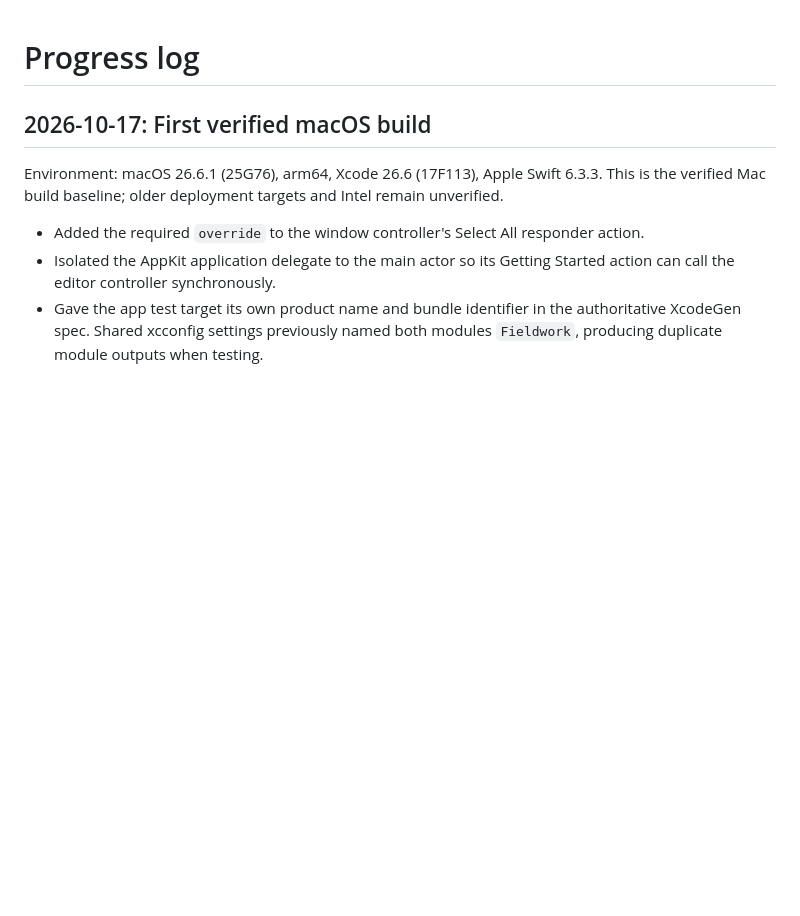
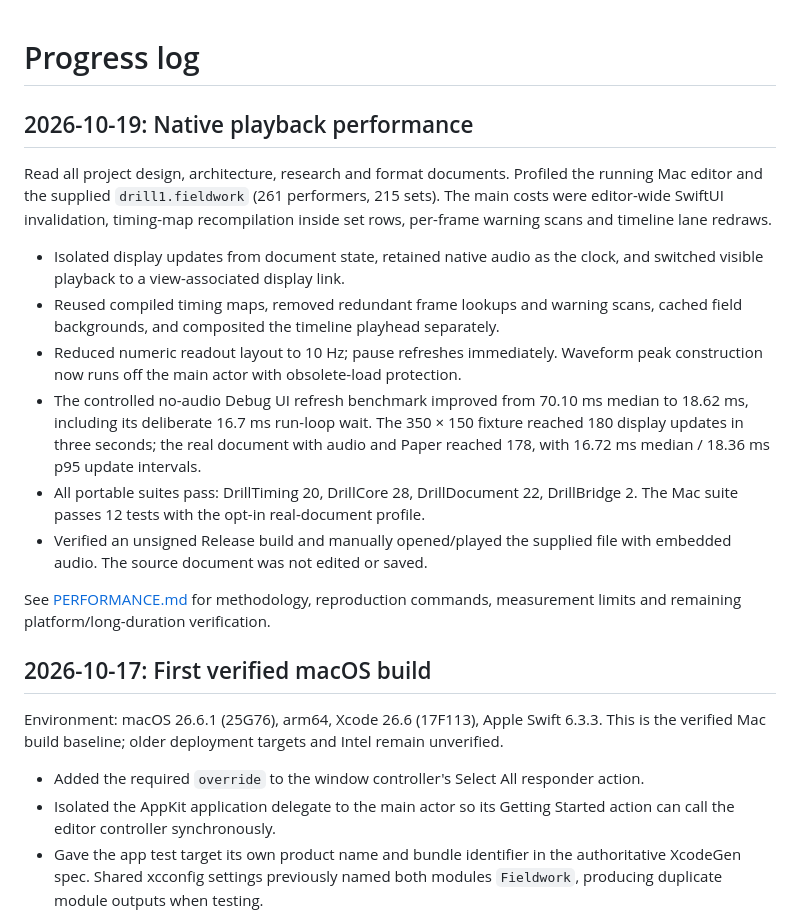
Before and after one commit to a-riceeater/fieldwork, a Markdown page: docs/PROGRESS.md, the part around the change. Drawn GitHub-style; blank space fills up the shorter version.

Commit message:
docs(performance): record playback measurements and verification

```diff
--- a/docs/PROGRESS.md
+++ b/docs/PROGRESS.md
@@ -1,4 +1,29 @@
 # Progress log
+
+## 2026-10-19: Native playback performance
+
+Read all project design, architecture, research and format documents. Profiled the
+running Mac editor and the supplied `drill1.fieldwork` (261 performers, 215 sets).
+The main costs were editor-wide SwiftUI invalidation, timing-map recompilation
+inside set rows, per-frame warning scans and timeline lane redraws.
+
+- Isolated display updates from document state, retained native audio as the clock,
+  and switched visible playback to a view-associated display link.
+- Reused compiled timing maps, removed redundant frame lookups and warning scans,
+  cached field backgrounds, and composited the timeline playhead separately.
+- Reduced numeric readout layout to 10 Hz; pause refreshes immediately. Waveform
+  peak construction now runs off the main actor with obsolete-load protection.
+- The controlled no-audio Debug UI refresh benchmark improved from 70.10 ms median
+  to 18.62 ms, including its deliberate 16.7 ms run-loop wait. The 350 × 150 fixture
+  reached 180 display updates in three seconds; the real document with audio and
+  Paper reached 178, with 16.72 ms median / 18.36 ms p95 update intervals.
+- All portable suites pass: DrillTiming 20, DrillCore 28, DrillDocument 22,
+  DrillBridge 2. The Mac suite passes 12 tests with the opt-in real-document profile.
+- Verified an unsigned Release build and manually opened/played the supplied file
+  with embedded audio. The source document was not edited or saved.
+
+See [PERFORMANCE.md](PERFORMANCE.md) for methodology, reproduction commands,
+measurement limits and remaining platform/long-duration verification.
 
 ## 2026-10-17: First verified macOS build
 
```
Also changed, not shown: docs/PERFORMANCE.md (+12 -5 lines).
